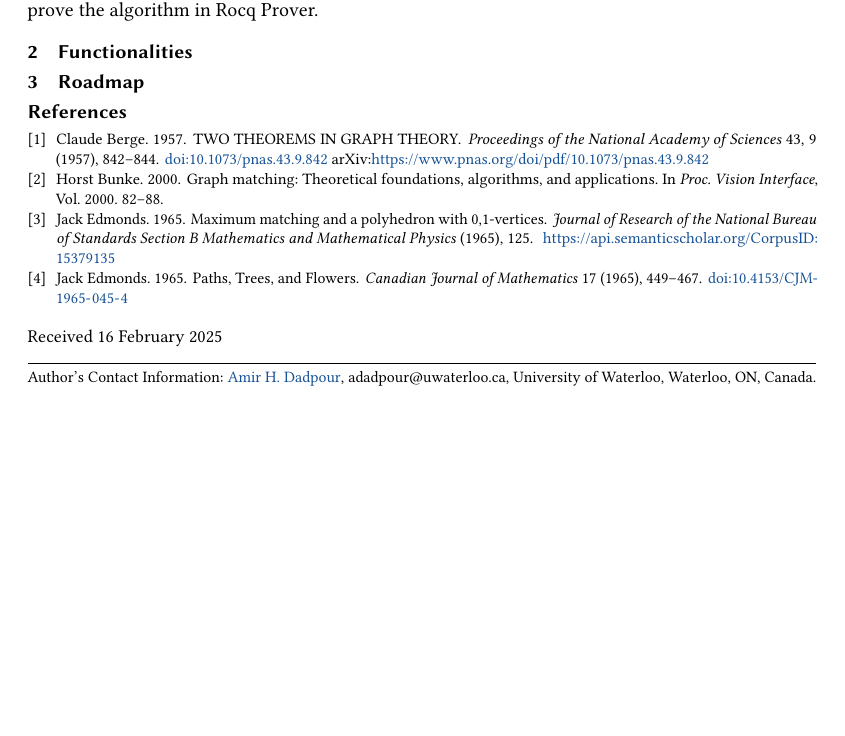
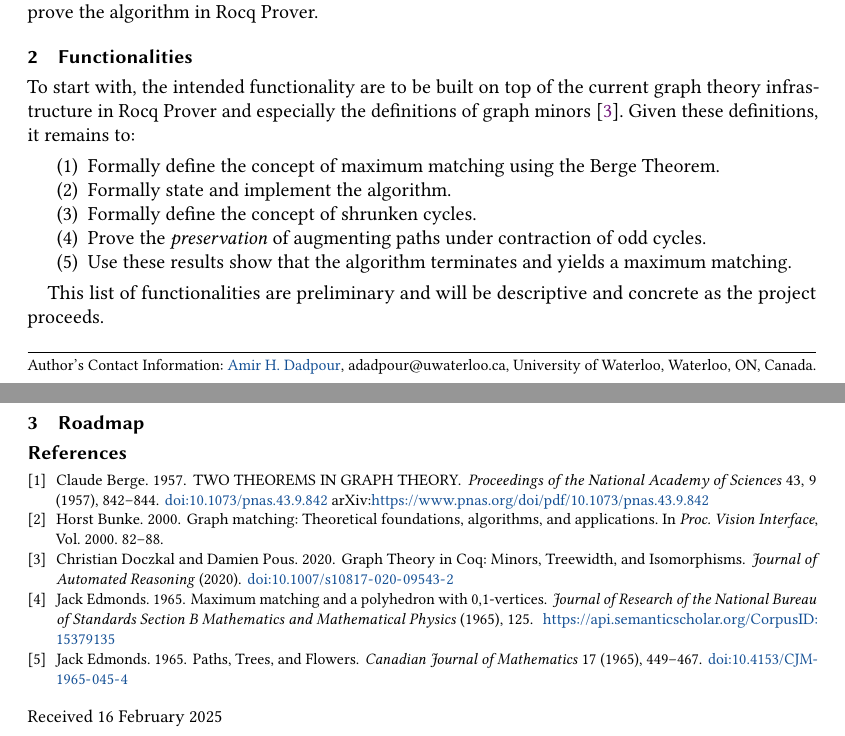
Before and after one commit to amirdadp/edmonds-blossom, a LaTeX paper (docs/proposal/proposal.tex): part of the page before the commit and two parts of pages 1 and 2 of 2 after it, the two joined at a grey line, cut so that both start at the same text, the shorter picture padded with empty space. Compiled offline with pdfLaTeX.

Commit message:
Added the functionalities section

```diff
--- a/docs/proposal/proposal.tex
+++ b/docs/proposal/proposal.tex
@@ -38,8 +38,20 @@ It hence follows that the difficulty in proving the correctness and termination
 
 \section{Functionalities}
 
+To start with, the intended functionality are to be built on top of the current graph theory infrastructure in Rocq Prover and especially the definitions of graph minors \cite{CoqGraph}. Given these definitions, it remains to:
+\begin{enumerate}
+	\item Formally define the concept of maximum matching using the Berge Theorem.
+	\item Formally state and implement the algorithm.
+	\item Formally define the concept of shrunken cycles.
+	\item Prove the \textit{preservation} of augmenting paths under contraction of odd cycles.
+	\item Use these results show that the algorithm terminates and yields a maximum matching.
+\end{enumerate}
+
+This list of functionalities are preliminary and will be descriptive and concrete as the project proceeds.
 
 \section{Roadmap}
+
+
 
 \bibliographystyle{ACM-Reference-Format}
 \bibliography{proposal}{}
```
Also changed, not shown: docs/proposal/proposal.bib (+13 -0 lines).
